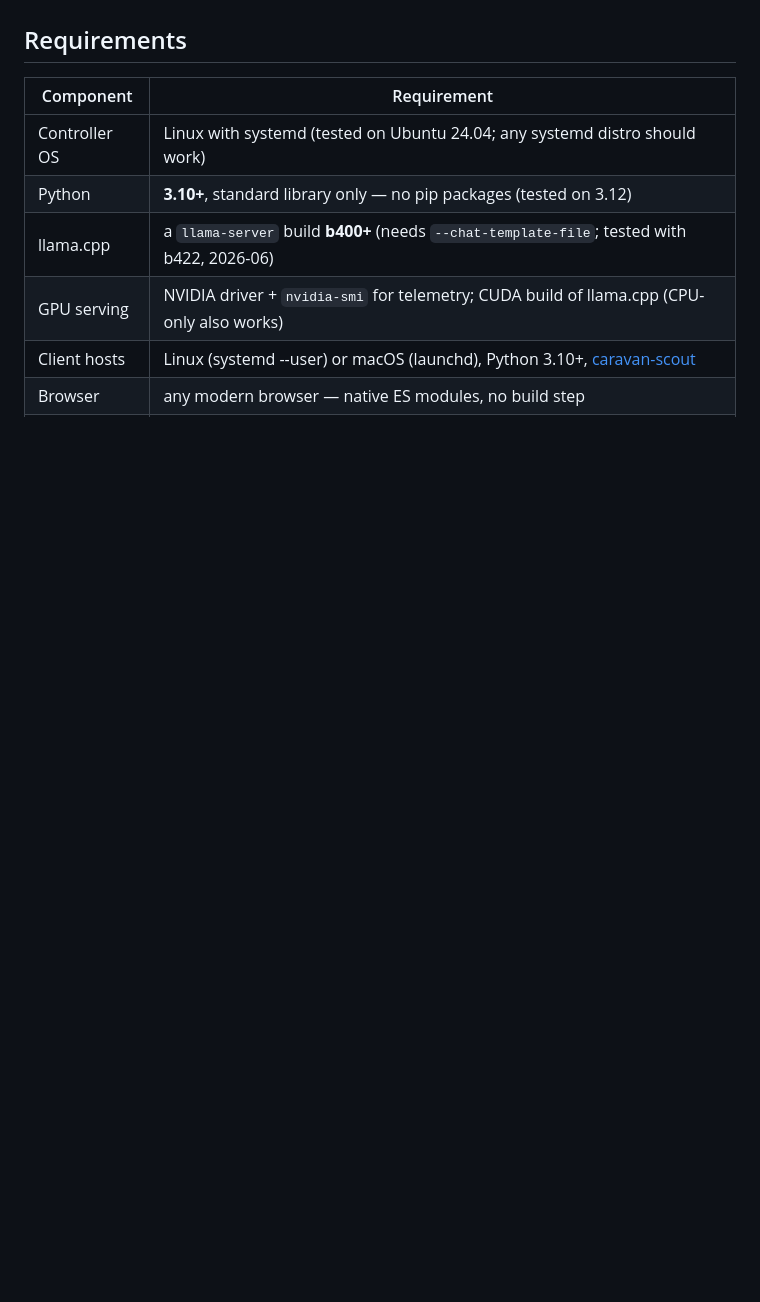
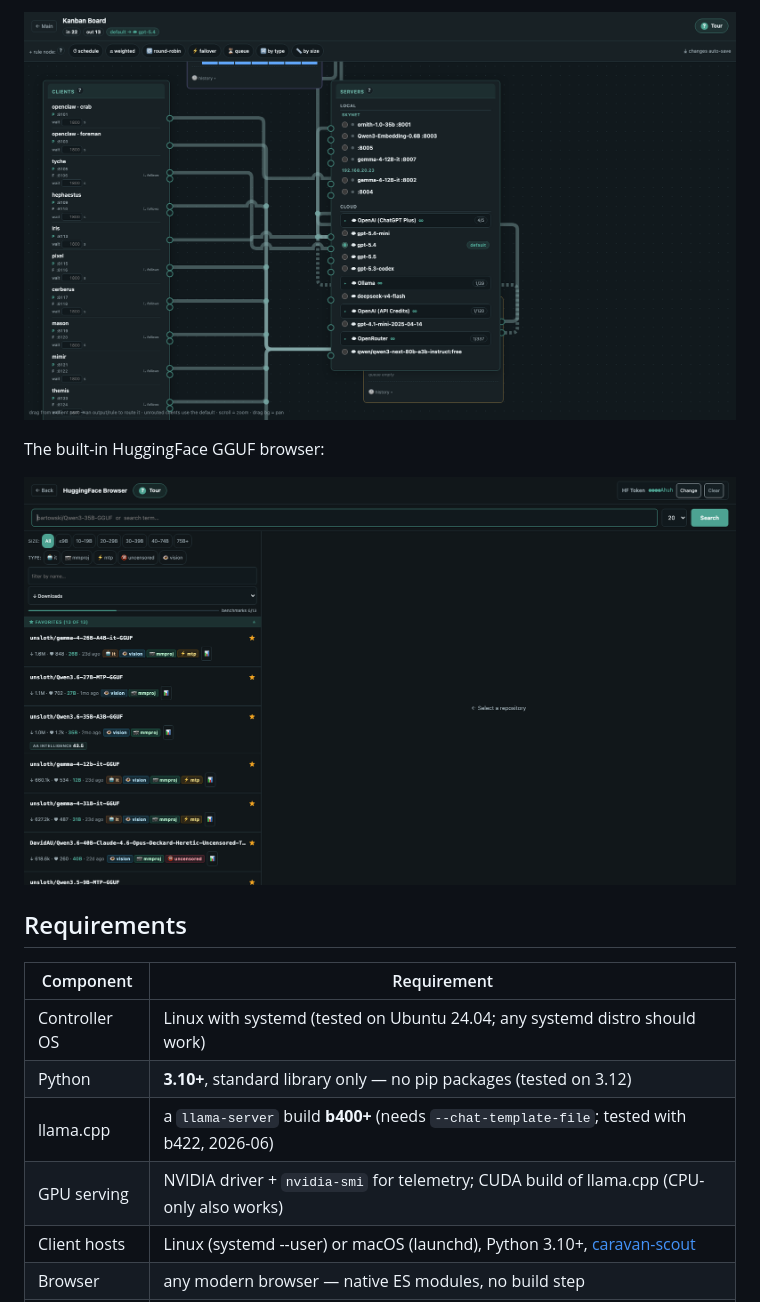
Before and after one commit to thepr0metheus/lama-caravan, a Markdown page: README.md, the part around one of its changes. Drawn GitHub-style; pictures changed too: docs/screenshots/hf.png (added), docs/screenshots/kanban.png (added); blank space fills up the shorter version.

Commit message:
docs: live screenshots in README (board, cell editor, kanban, HF browser)

```diff
--- a/README.md
+++ b/README.md
@@ -63,3 +79,8 @@ The long version of that day — with the kanban that implements it — lives in
+![Routing kanban](docs/screenshots/kanban.png)
+
+The built-in HuggingFace GGUF browser:
+
+![HF browser](docs/screenshots/hf.png)
 
 ## Requirements
 
```
Also changed, not shown: other parts of README.md (+16 -0 lines), docs/screenshots/board.png (added), docs/screenshots/editor.png (added).
